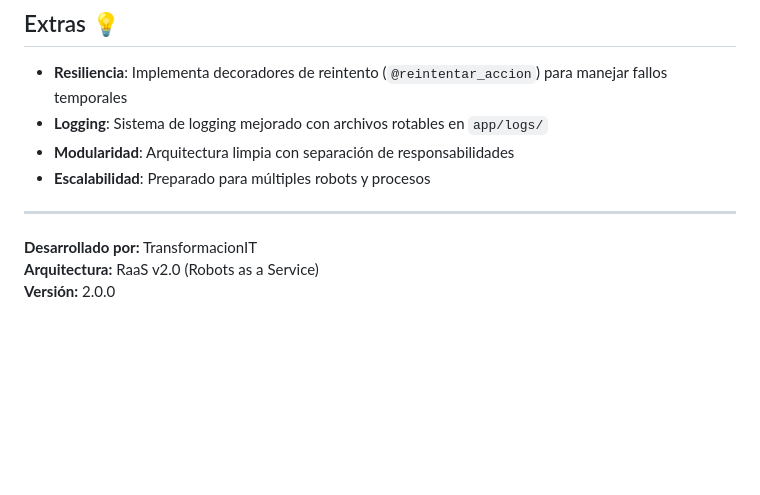
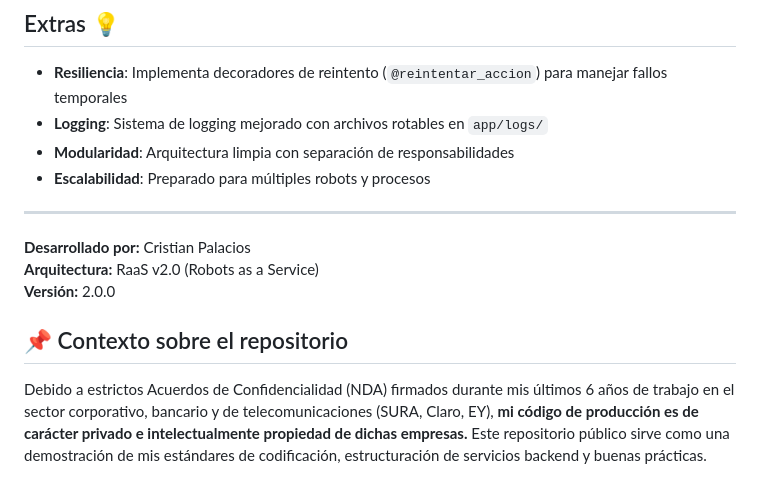
Before and after one commit to cpalacios-dev/raas-previred-automation-core, a Markdown page: README.md, the part around the change. Rendered like a GitHub page; blank space fills up the shorter version.

```diff
--- a/README.md
+++ b/README.md
@@ -163,6 +163,9 @@ docker run -p 8080:8080 raas-pago-remuneraciones
 - **Escalabilidad**: Preparado para múltiples robots y procesos
 
 ---
-**Desarrollado por:** TransformacionIT
+**Desarrollado por:** Cristian Palacios
 **Arquitectura:** RaaS v2.0 (Robots as a Service)
 **Versión:** 2.0.0
+
+## 📌 Contexto sobre el repositorio
+Debido a estrictos Acuerdos de Confidencialidad (NDA) firmados durante mis últimos 6 años de trabajo en el sector corporativo, bancario y de telecomunicaciones (SURA, Claro, EY), **mi código de producción es de carácter privado e intelectualmente propiedad de dichas empresas.** Este repositorio público sirve como una demostración de mis estándares de codificación, estructuración de servicios backend y buenas prácticas.
```
